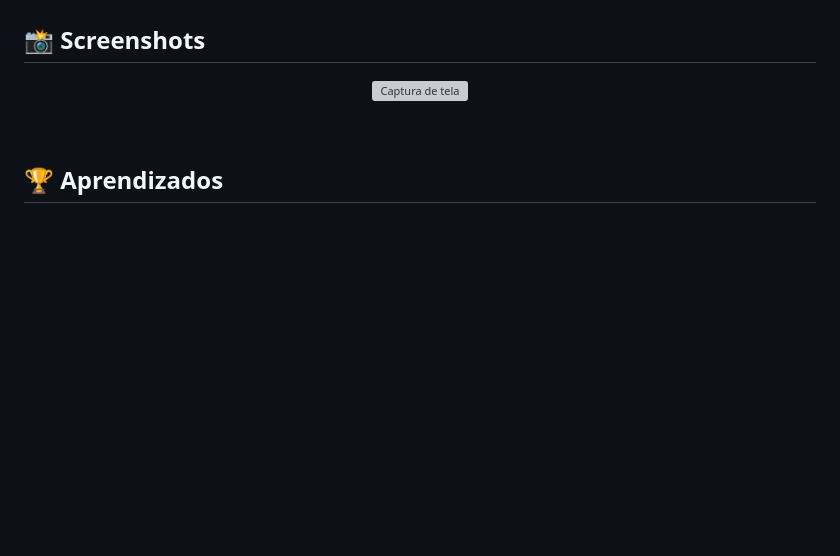
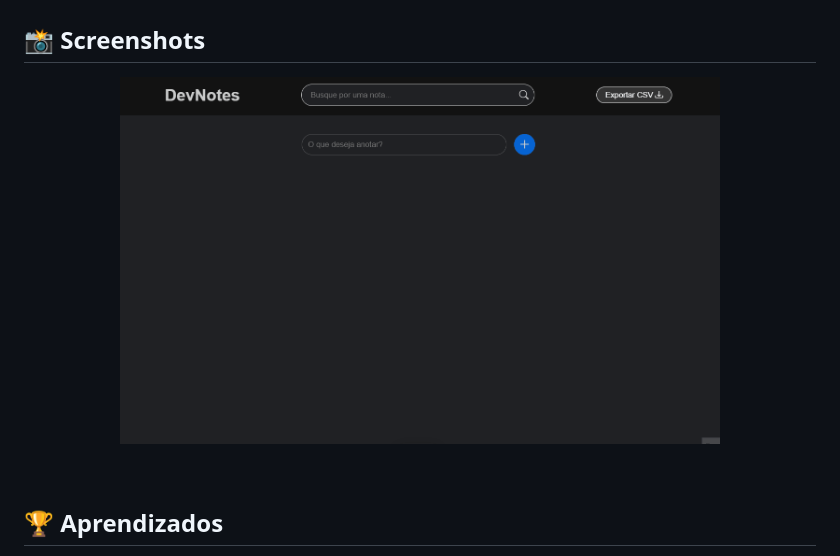
Before and after one commit to domfabio/Dev-Notes, a Markdown page: README.md, the part around the change. Rendered like a GitHub page; pictures changed too: img/anime.gif (added); blank space fills up the shorter version; grey boxes are pictures that could not be loaded.

Commit message:
Inclusão do Gif

```diff
--- a/README.md
+++ b/README.md
@@ -23,7 +23,7 @@
 
 ## 📸 Screenshots
 <p align="center">
-  <img src="./img/screen.png" alt="Captura de tela" width="600" height="auto">
+  <img src="./img/anime.gif" alt="Captura de tela" width="600" height="auto">
 </p>
 
 <br />
```
